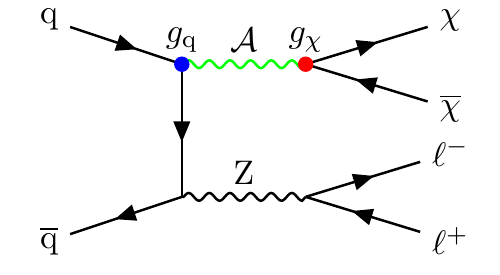
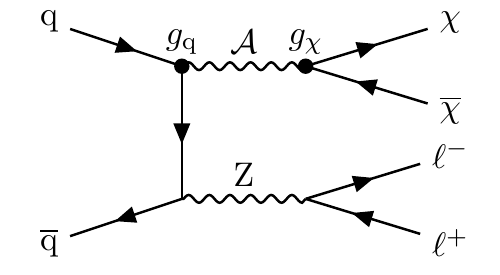
Before and after one commit to AndreasAlbert/feynman, a LaTeX document (dm_simplified/graph.tex): part of the page, cut so that both start at the same text. Compiled offline with pdfLaTeX.

Commit message:
Make graphs black/white only.

```diff
--- a/dm_simplified/graph.tex
+++ b/dm_simplified/graph.tex
@@ -34,12 +34,12 @@
          (i1) -- [fermion, thick] (m1) -- [fermion, thick] (m2) -- [fermion, thick] (i2),
          (o2) -- [fermion, thick] (n1) -- [fermion, thick] (o1),
          (o4) -- [fermion, thick] (n2) -- [fermion, thick] (o3),
-         (m1) -- [boson, thick, green, edge label=\(\textcolor{black}{\cal{A}}\)] (n1),
+         (m1) -- [boson, thick, edge label=\(\textcolor{black}{\cal{A}}\)] (n1),
          (m2) -- [boson, thick, edge label=\(\Z\)] (n2),
        };
 
-       \draw[blue,fill=blue] (m1) circle (0.08cm);
-       \draw[red, fill=red ] (n1) circle (0.08cm);
+       \draw[black,fill=black] (m1) circle (0.08cm);
+       \draw[black,fill=black ] (n1) circle (0.08cm);
 
      \end{feynman}
    \end{tikzpicture}
```
Also changed, not shown: dm_ewk/graph.tex (+2 -2 lines), dm_ewk/graph.pdf, dm_simplified/graph.pdf.
